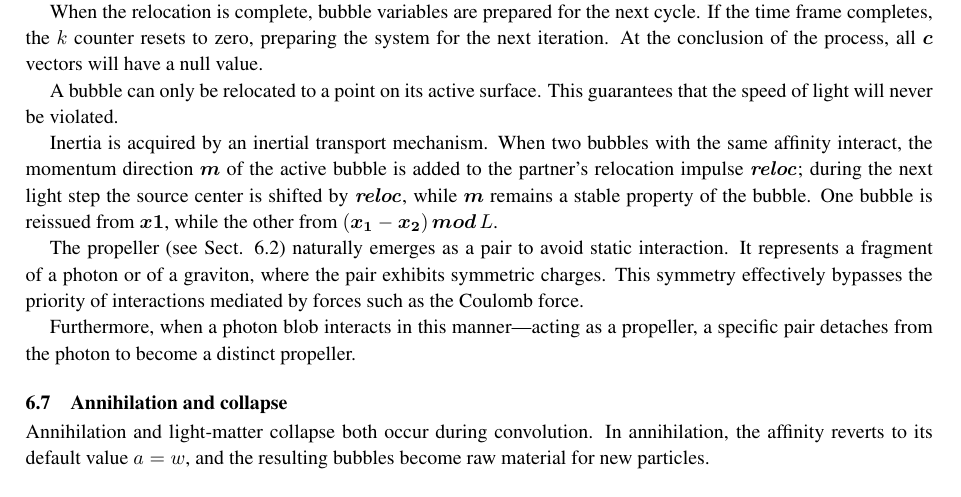
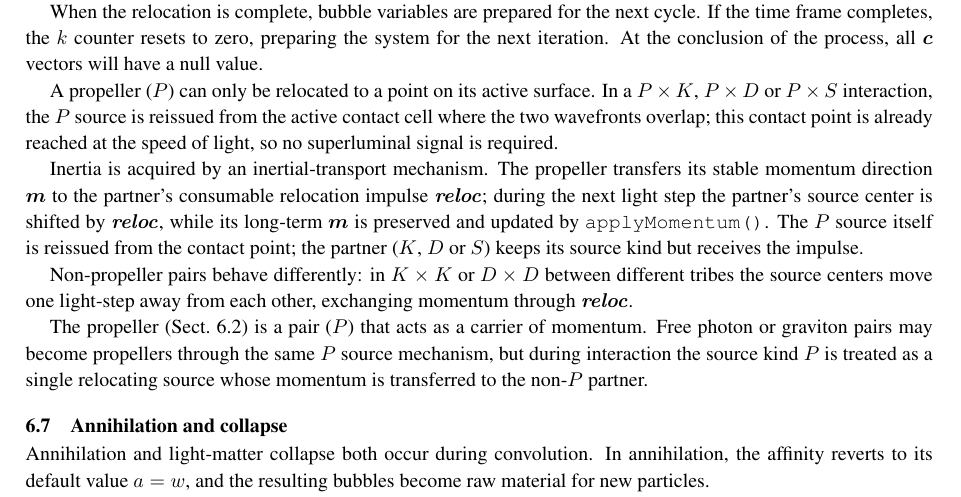
Before and after one commit to automaton3d/automaton, a LaTeX document (manuscript.tex): part of page 16 of 31, cut so that both start at the same text. Compiled offline with pdfLaTeX.

Commit message:
Rewrite Relocation section to align P/propeller interactions with P x K/D/S
Co-Authored-By: Alexandre Neto <alexandre.com@yahoo.com>

```diff
--- a/manuscript.tex
+++ b/manuscript.tex
@@ -779,18 +779,14 @@ When the relocation is complete, bubble variables are prepared for the next cycl
 If the time frame completes, the $k$ counter resets to zero, preparing the system for the next iteration.
 At the conclusion of the process, all $\boldsymbol{c}$ vectors will have a null value.
 
-A bubble can only be relocated to a point on its active surface.
-This guarantees that the speed of light will never be violated.
+A propeller ($P$) can only be relocated to a point on its active surface. In a $P \times K$, $P \times D$ or $P \times S$ interaction, the $P$ source is reissued from the active contact cell where the two wavefronts overlap; this contact point is already reached at the speed of light, so no superluminal signal is required.
 
-Inertia is acquired by an inertial transport mechanism.
-When two bubbles with the same affinity interact, the momentum direction $\boldsymbol{m}$ of the active bubble is added to the partner's relocation impulse $\boldsymbol{\mathit{reloc}}$; during the next light step the source center is shifted by $\boldsymbol{\mathit{reloc}}$, while $\boldsymbol{m}$ remains a stable property of the bubble.
-One bubble is reissued from $\boldsymbol{x1}$, while the other from $(\boldsymbol{x_1}-\boldsymbol{x_2})\,\boldsymbol{mod}\,L$.
+Inertia is acquired by an inertial-transport mechanism. The propeller transfers its stable momentum direction $\boldsymbol{m}$ to the partner's consumable relocation impulse $\boldsymbol{\mathit{reloc}}$; during the next light step the partner's source center is shifted by $\boldsymbol{\mathit{reloc}}$, while its long-term $\boldsymbol{m}$ is preserved and updated by \texttt{applyMomentum()}.
+The $P$ source itself is reissued from the contact point; the partner ($K$, $D$ or $S$) keeps its source kind but receives the impulse.
 
-The propeller (see Sect. \ref{subsubsec:propeller}) naturally emerges as a pair to avoid static interaction.
-It represents a fragment of a photon or of a graviton, where the pair exhibits symmetric charges.
-This symmetry effectively bypasses the priority of interactions mediated by forces such as the Coulomb force.
+Non-propeller pairs behave differently: in $K \times K$ or $D \times D$ between different tribes the source centers move one light-step away from each other, exchanging momentum through $\boldsymbol{\mathit{reloc}}$.
 
-Furthermore, when a photon blob interacts in this manner—acting as a propeller, a specific pair detaches from the photon to become a distinct propeller.
+The propeller (Sect.~\ref{subsubsec:propeller}) is a pair ($P$) that acts as a carrier of momentum. Free photon or graviton pairs may become propellers through the same $P$ source mechanism, but during interaction the source kind $P$ is treated as a single relocating source whose momentum is transferred to the non-$P$ partner.
 
 \subsection{Annihilation and collapse}
 
```
